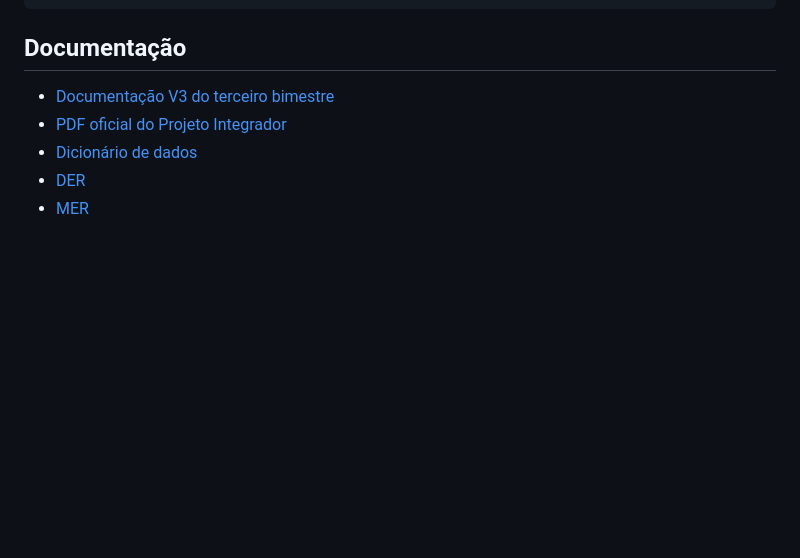
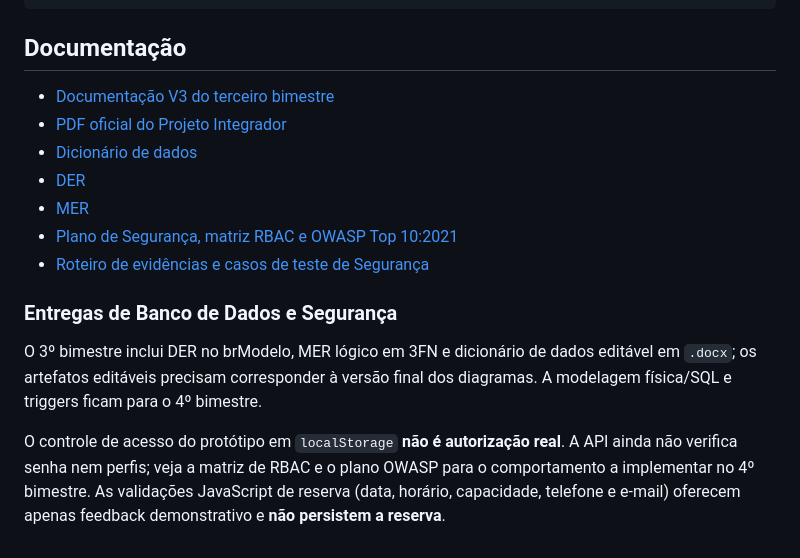
Before and after one commit to FaellEmiliano/Sabor-Clic, a Markdown page: README.md, the part around one of its changes. GitHub-like rendering; blank space fills up the shorter version.

Commit message:
Fix documentation link and describe third-term security deliverables

```diff
--- a/README.md
+++ b/README.md
@@ -134,3 +134,11 @@ python -m unittest discover -s tests -v
 - [Dicionário de dados](Documentação/Dicionario_de_Dados_Sabor_e_Clic.pdf)
 - [DER](Documentação/DER_saborclic.png)
 - [MER](Documentação/MER_saborclic.png)
+- [Plano de Segurança, matriz RBAC e OWASP Top 10:2021](Documentação/Seguranca_3_Bimestre.md)
+- [Roteiro de evidências e casos de teste de Segurança](Documentação/Evidencias_Seguranca_3_Bimestre.md)
+
+### Entregas de Banco de Dados e Segurança
+
+O 3º bimestre inclui DER no brModelo, MER lógico em 3FN e dicionário de dados editável em `.docx`; os artefatos editáveis precisam corresponder à versão final dos diagramas. A modelagem física/SQL e triggers ficam para o 4º bimestre.
+
+O controle de acesso do protótipo em `localStorage` **não é autorização real**. A API ainda não verifica senha nem perfis; veja a matriz de RBAC e o plano OWASP para o comportamento a implementar no 4º bimestre. As validações JavaScript de reserva (data, horário, capacidade, telefone e e-mail) oferecem apenas feedback demonstrativo e **não persistem a reserva**.
```
Also changed, not shown: other parts of README.md (+1 -1 lines).
